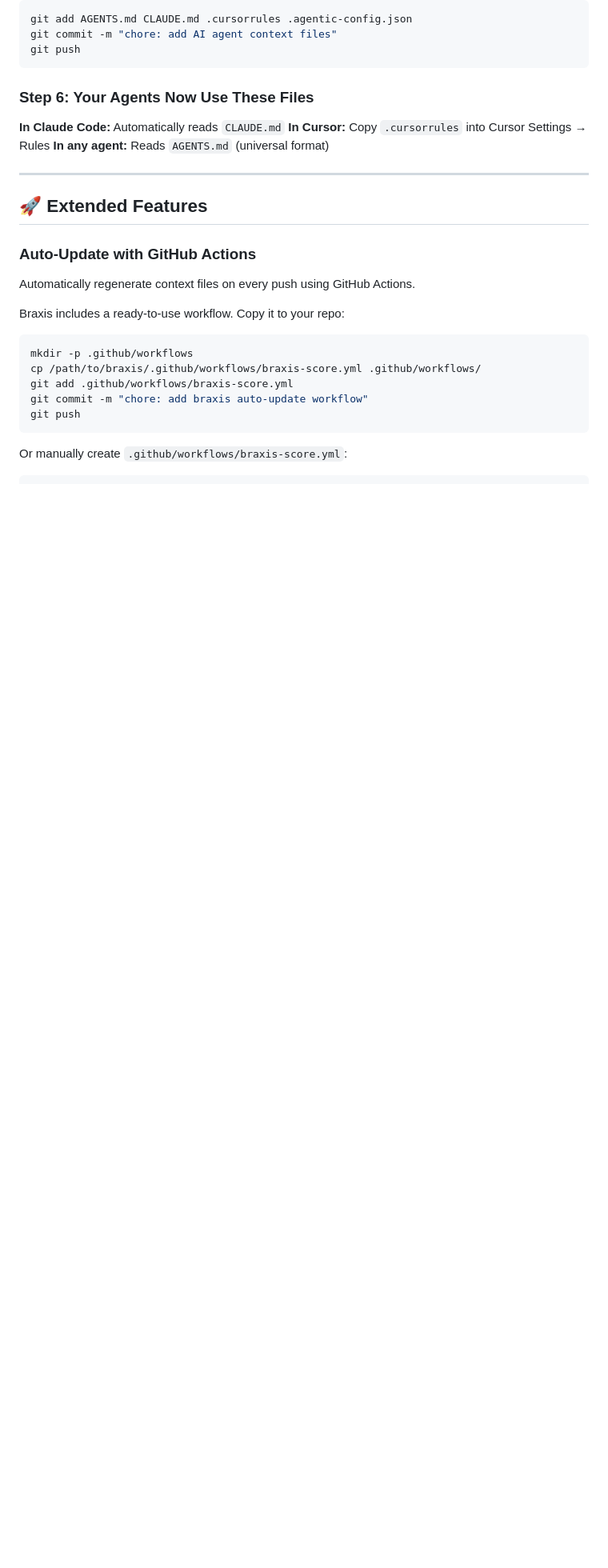
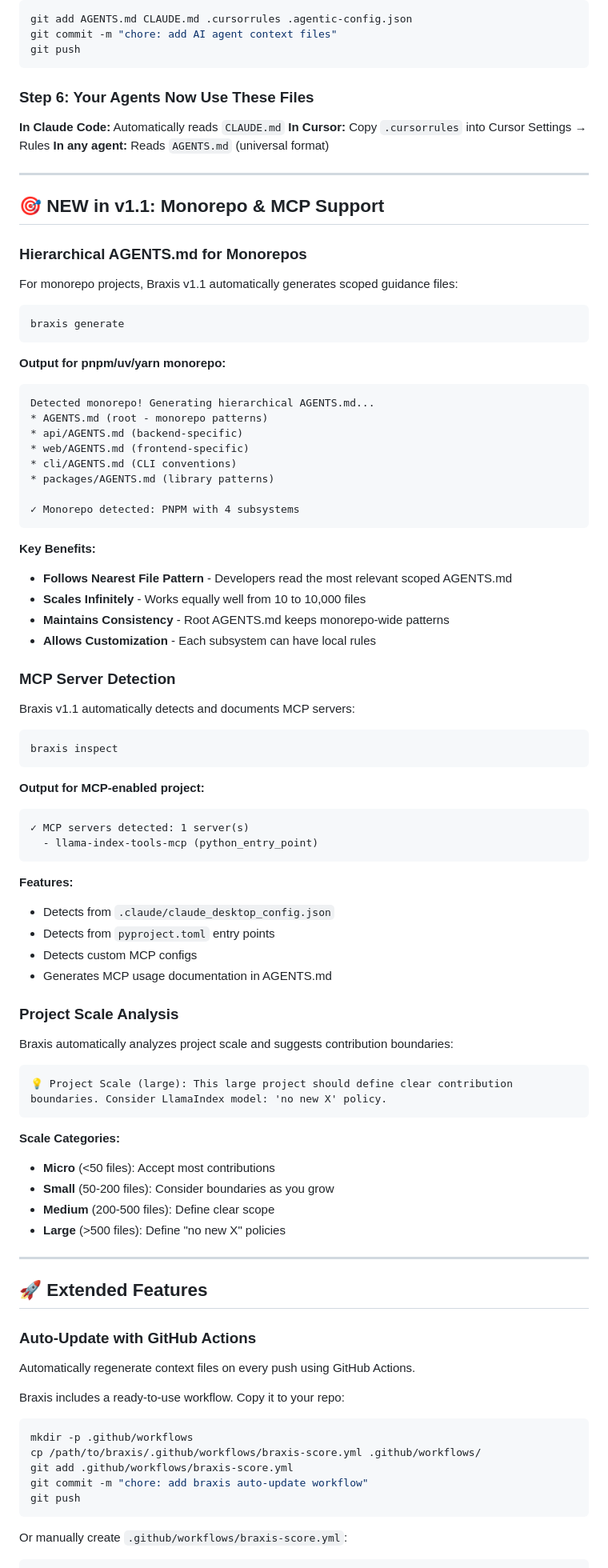
Before and after one commit to jaykrishna316/braxis, a Markdown page: README.md, the part around one of its changes. Shown at 80% size. Rendered like a GitHub page; blank space fills up the shorter version.

````diff
--- a/README.md
+++ b/README.md
@@ -114,6 +123,71 @@ git push
 **In Claude Code:** Automatically reads `CLAUDE.md`
 **In Cursor:** Copy `.cursorrules` into Cursor Settings → Rules
 **In any agent:** Reads `AGENTS.md` (universal format)
+
+---
+
+## 🎯 NEW in v1.1: Monorepo & MCP Support
+
+### Hierarchical AGENTS.md for Monorepos
+
+For monorepo projects, Braxis v1.1 automatically generates scoped guidance files:
+
+```bash
+braxis generate
+```
+
+**Output for pnpm/uv/yarn monorepo:**
+```
+Detected monorepo! Generating hierarchical AGENTS.md...
+* AGENTS.md (root - monorepo patterns)
+* api/AGENTS.md (backend-specific)
+* web/AGENTS.md (frontend-specific)
+* cli/AGENTS.md (CLI conventions)
+* packages/AGENTS.md (library patterns)
+
+✓ Monorepo detected: PNPM with 4 subsystems
+```
+
+**Key Benefits:**
+- **Follows Nearest File Pattern** - Developers read the most relevant scoped AGENTS.md
+- **Scales Infinitely** - Works equally well from 10 to 10,000 files
+- **Maintains Consistency** - Root AGENTS.md keeps monorepo-wide patterns
+- **Allows Customization** - Each subsystem can have local rules
+
+### MCP Server Detection
+
+Braxis v1.1 automatically detects and documents MCP servers:
+
+```bash
+braxis inspect
+```
+
+**Output for MCP-enabled project:**
+```
+✓ MCP servers detected: 1 server(s)
+  - llama-index-tools-mcp (python_entry_point)
+```
+
+**Features:**
+- Detects from `.claude/claude_desktop_config.json`
+- Detects from `pyproject.toml` entry points
+- Detects custom MCP configs
+- Generates MCP usage documentation in AGENTS.md
+
+### Project Scale Analysis
+
+Braxis automatically analyzes project scale and suggests contribution boundaries:
+
+```
+💡 Project Scale (large): This large project should define clear contribution
+boundaries. Consider LlamaIndex model: 'no new X' policy.
+```
+
+**Scale Categories:**
+- **Micro** (<50 files): Accept most contributions
+- **Small** (50-200 files): Consider boundaries as you grow
+- **Medium** (200-500 files): Define clear scope
+- **Large** (>500 files): Define "no new X" policies
 
 ---
 
````
Also changed, not shown: other parts of README.md (+39 -2 lines).
